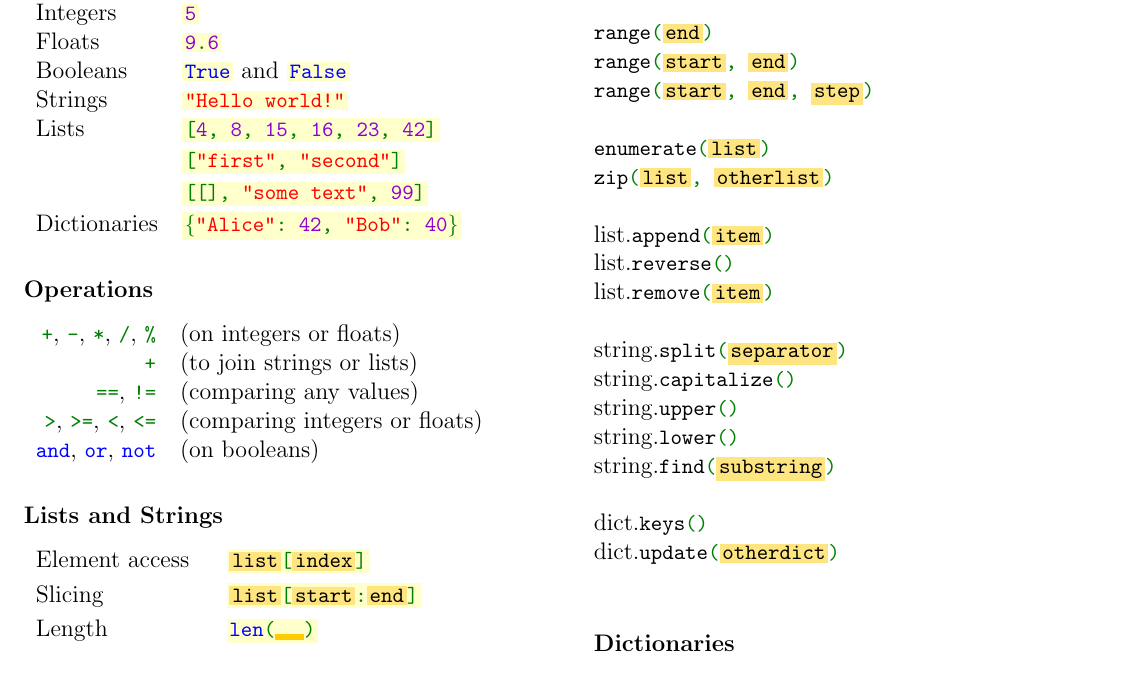
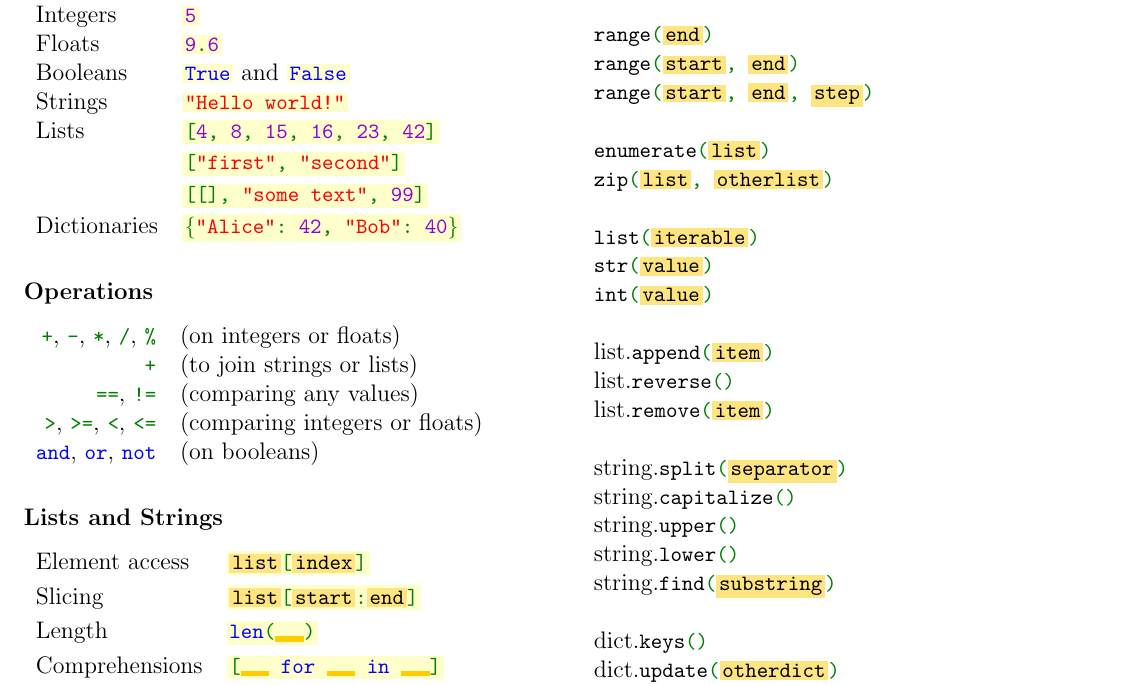
Before and after one commit to Fedjmike/cucats-python, a LaTeX document (tex/python-cheatsheet.tex): part of the page, cut so that both start at the same text. Compiled offline with pdfLaTeX.

Commit message:
Cheatsheet: Added converters

```diff
--- a/tex/python-cheatsheet.tex
+++ b/tex/python-cheatsheet.tex
@@ -136,6 +136,10 @@
 	% save space, not show this, they can just add to the index (or look it up)
 	\lstinline|zip($\colorbox{lightspacebg}{list}$, $\colorbox{lightspacebg}{otherlist}$)| \\
 
+	\lstinline|list($\colorbox{lightspacebg}{iterable}$)| \\
+	\lstinline|str($\colorbox{lightspacebg}{value}$)| \\
+	\lstinline|int($\colorbox{lightspacebg}{value}$)| \\
+
 	list.\lstinline|append($\colorbox{lightspacebg}{item}$)| \\
 	list.\lstinline|reverse()| \\
 	list.\lstinline|remove($\colorbox{lightspacebg}{item}$)| \\
```
